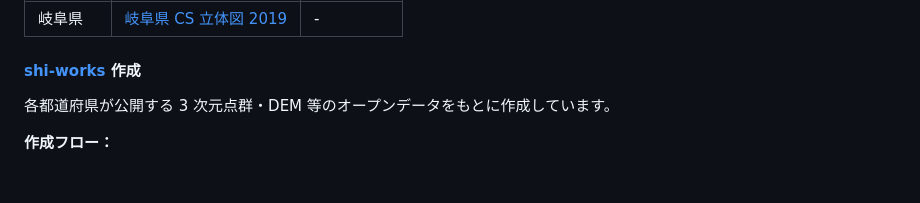
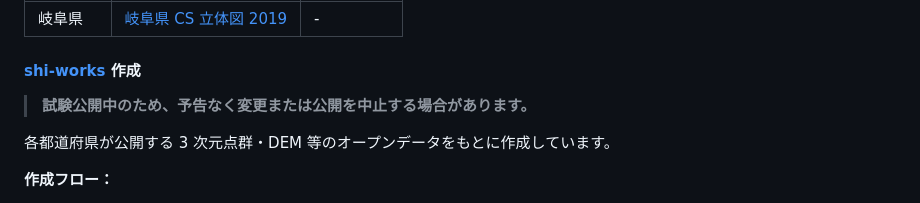
Before and after one commit to shiwaku/aist-dem-with-csmap-on-maplibre, a Markdown page: README.md, the part around the change. GitHub-like rendering; blank space fills up the shorter version.

Commit message:
README: shi-works作成データに試験公開の注意書きを追加 (#2)
「#### shi-works 作成」の見出し直下に、試験公開中である旨の注記を
追加。従来は「### CS 立体図」冒頭にのみ集約されており、間に他者作成
データのセクションを挟むため対象が分かりにくくなっていた。

Claude-Session: https://claude.ai/code/session_0185TXrPkXFox6gvVWkgEgVw

```diff
--- a/README.md
+++ b/README.md
@@ -106,6 +106,8 @@ npm run preview
 
 #### [shi-works](https://twitter.com/shi__works) 作成
 
+> **試験公開中のため、予告なく変更または公開を中止する場合があります。**
+
 各都道府県が公開する 3 次元点群・DEM 等のオープンデータをもとに作成しています。
 
 **作成フロー：**
```
